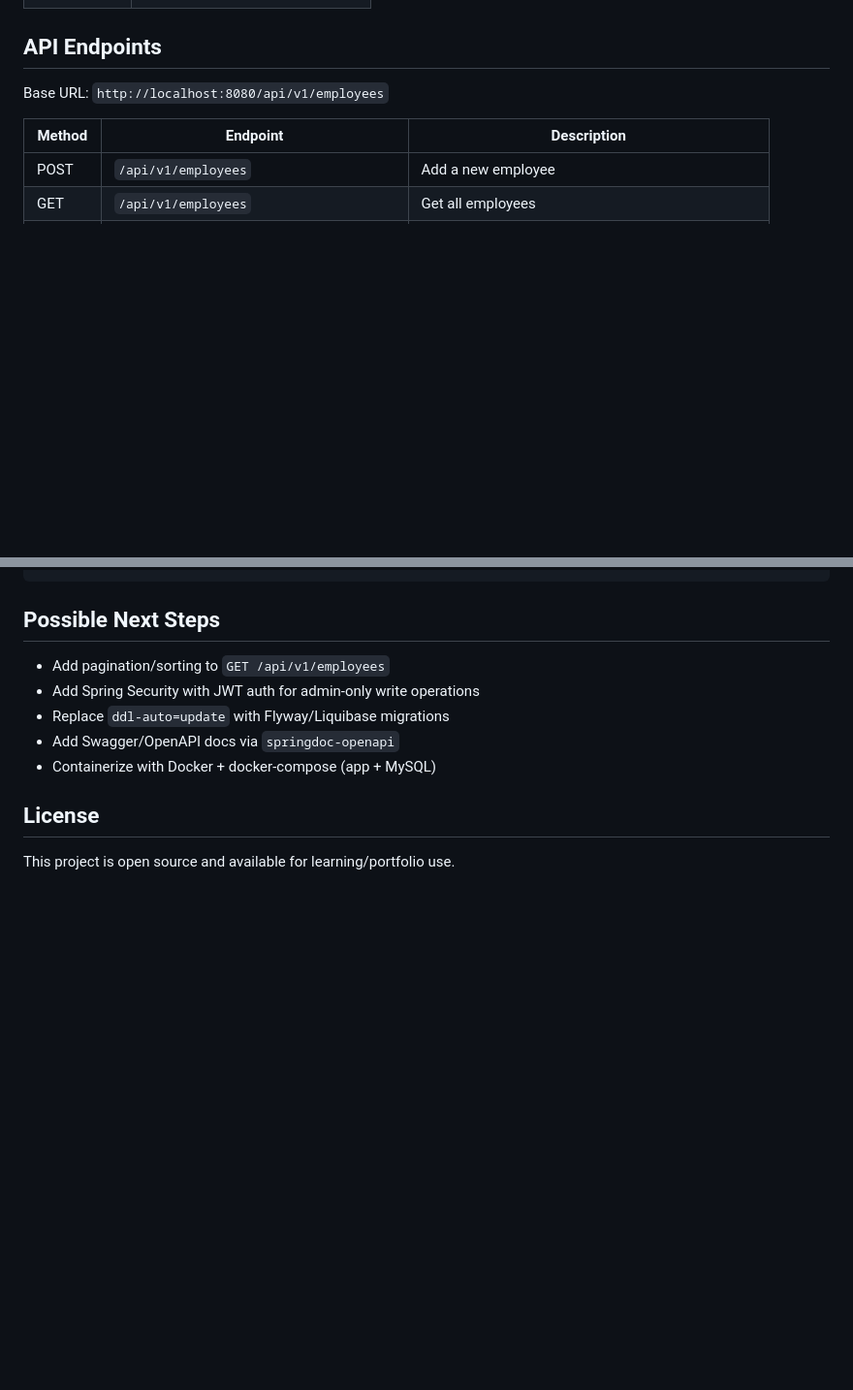
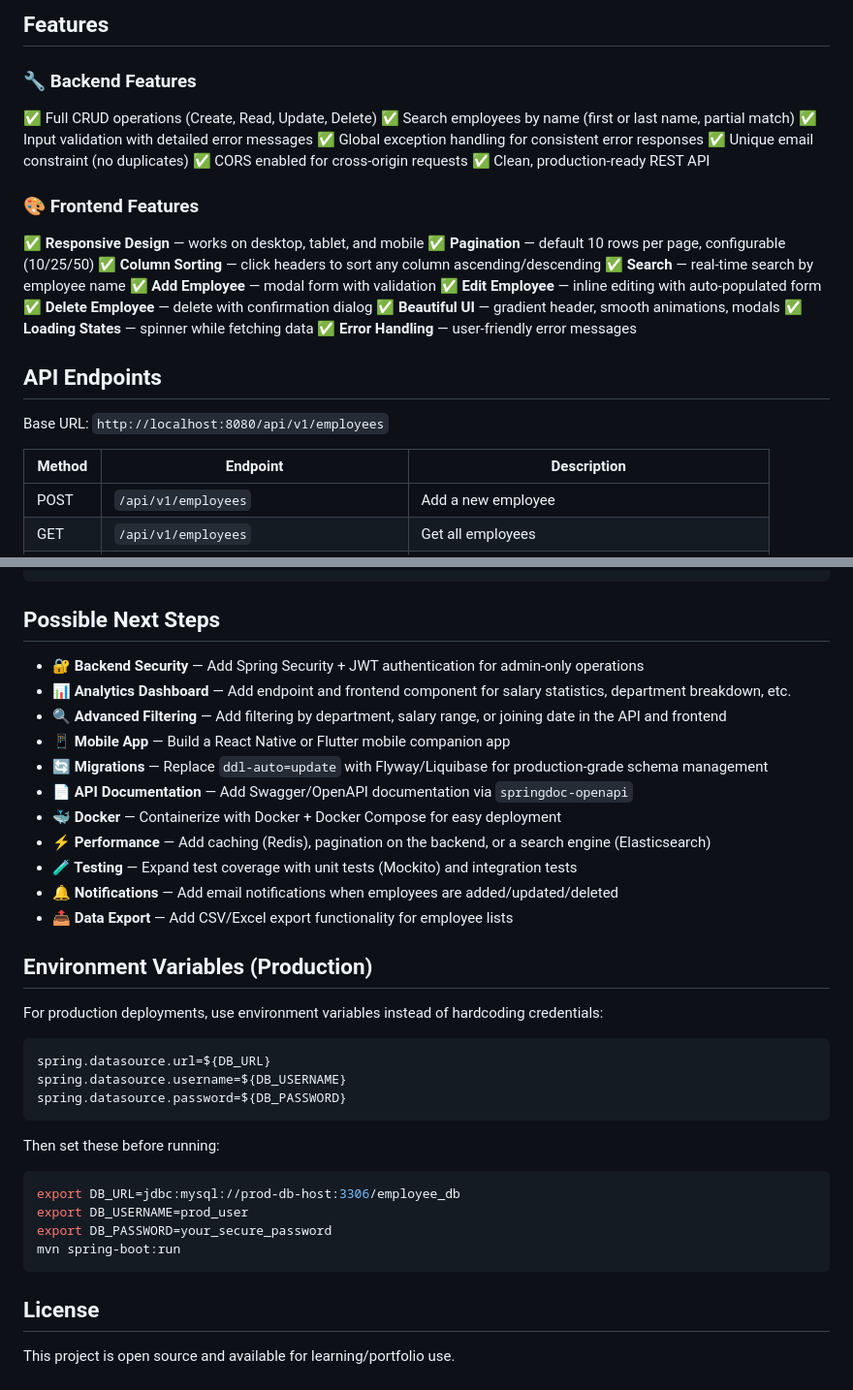
Before and after one commit to RoobakM/employee-management-system, a Markdown page: README.md, 2 parts joined by grey strips. Shown at 97% size. GitHub-like rendering; blank space fills up the shorter version.

````diff
--- a/README.md
+++ b/README.md
@@ -44,3 +64,25 @@ Key design choices:
+## Features
+
+### 🔧 Backend Features
+✅ Full CRUD operations (Create, Read, Update, Delete)
+✅ Search employees by name (first or last name, partial match)
+✅ Input validation with detailed error messages
+✅ Global exception handling for consistent error responses
+✅ Unique email constraint (no duplicates)
+✅ CORS enabled for cross-origin requests
+✅ Clean, production-ready REST API
+
+### 🎨 Frontend Features
+✅ **Responsive Design** — works on desktop, tablet, and mobile
+✅ **Pagination** — default 10 rows per page, configurable (10/25/50)
+✅ **Column Sorting** — click headers to sort any column ascending/descending
+✅ **Search** — real-time search by employee name
+✅ **Add Employee** — modal form with validation
+✅ **Edit Employee** — inline editing with auto-populated form
+✅ **Delete Employee** — delete with confirmation dialog
+✅ **Beautiful UI** — gradient header, smooth animations, modals
+✅ **Loading States** — spinner while fetching data
+✅ **Error Handling** — user-friendly error messages
 
 ## API Endpoints
 
@@ -184,11 +250,35 @@ employee-management-system/
 
 ## Possible Next Steps
 
-- Add pagination/sorting to `GET /api/v1/employees`
-- Add Spring Security with JWT auth for admin-only write operations
-- Replace `ddl-auto=update` with Flyway/Liquibase migrations
-- Add Swagger/OpenAPI docs via `springdoc-openapi`
-- Containerize with Docker + docker-compose (app + MySQL)
+- **🔐 Backend Security** — Add Spring Security + JWT authentication for admin-only operations
+- **📊 Analytics Dashboard** — Add endpoint and frontend component for salary statistics, department breakdown, etc.
+- **🔍 Advanced Filtering** — Add filtering by department, salary range, or joining date in the API and frontend
+- **📱 Mobile App** — Build a React Native or Flutter mobile companion app
+- **🔄 Migrations** — Replace `ddl-auto=update` with Flyway/Liquibase for production-grade schema management
+- **📄 API Documentation** — Add Swagger/OpenAPI documentation via `springdoc-openapi`
+- **🐳 Docker** — Containerize with Docker + Docker Compose for easy deployment
+- **⚡ Performance** — Add caching (Redis), pagination on the backend, or a search engine (Elasticsearch)
+- **🧪 Testing** — Expand test coverage with unit tests (Mockito) and integration tests
+- **🔔 Notifications** — Add email notifications when employees are added/updated/deleted
+- **📤 Data Export** — Add CSV/Excel export functionality for employee lists
+
+## Environment Variables (Production)
+
+For production deployments, use environment variables instead of hardcoding credentials:
+
+```properties
+spring.datasource.url=${DB_URL}
+spring.datasource.username=${DB_USERNAME}
+spring.datasource.password=${DB_PASSWORD}
+```
+
+Then set these before running:
+```bash
+export DB_URL=jdbc:mysql://prod-db-host:3306/employee_db
+export DB_USERNAME=prod_user
+export DB_PASSWORD=your_secure_password
+mvn spring-boot:run
+```
 
 ## License
 
````
Also changed, not shown: other parts of README.md (+119 -75 lines).
